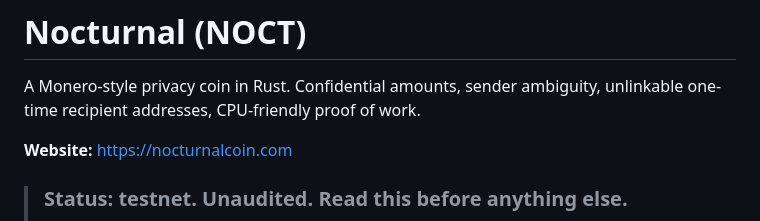
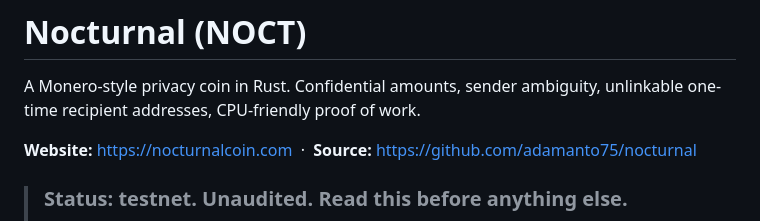
Before and after one commit to adamanto75/nocturnal, a Markdown page: README.md, the part around the change. Rendered like a GitHub page.

Commit message:
README: link the repository from the header
Co-Authored-By: Claude Opus 5 <noreply@anthropic.com>

```diff
--- a/README.md
+++ b/README.md
@@ -3,7 +3,7 @@
 A Monero-style privacy coin in Rust. Confidential amounts, sender ambiguity,
 unlinkable one-time recipient addresses, CPU-friendly proof of work.
 
-**Website:** https://nocturnalcoin.com
+**Website:** https://nocturnalcoin.com &nbsp;·&nbsp; **Source:** https://github.com/adamanto75/nocturnal
 
 > ### Status: testnet. Unaudited. Read this before anything else.
 >
```
